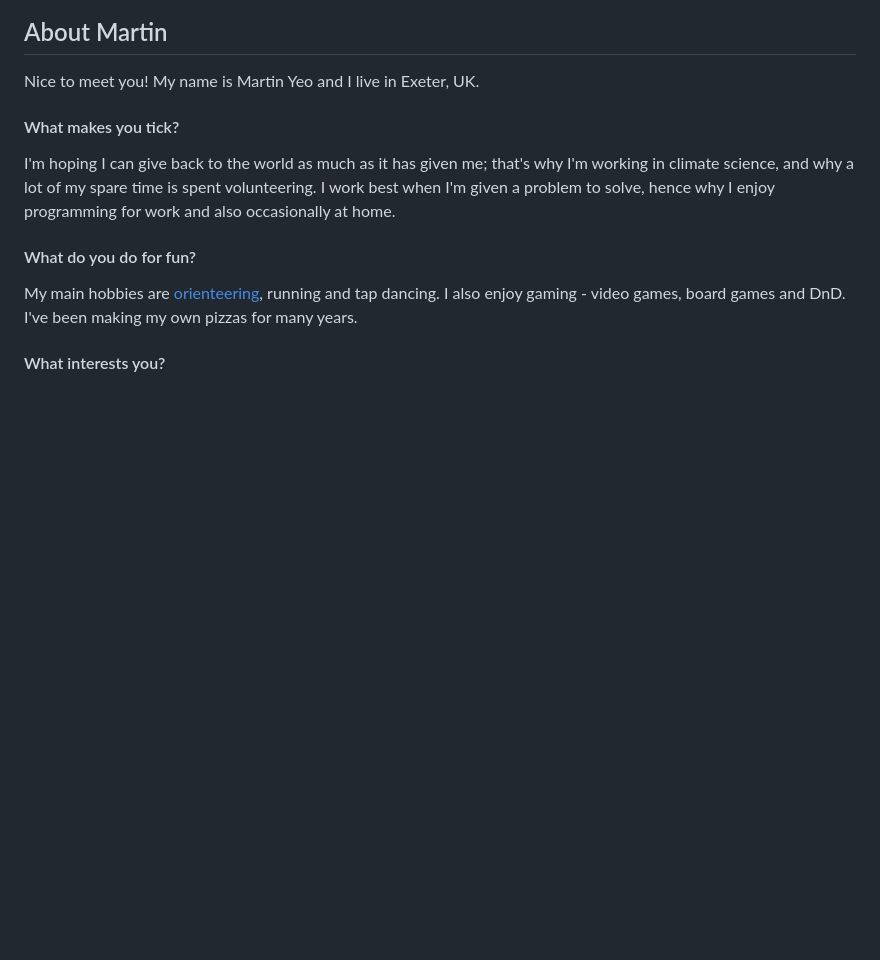
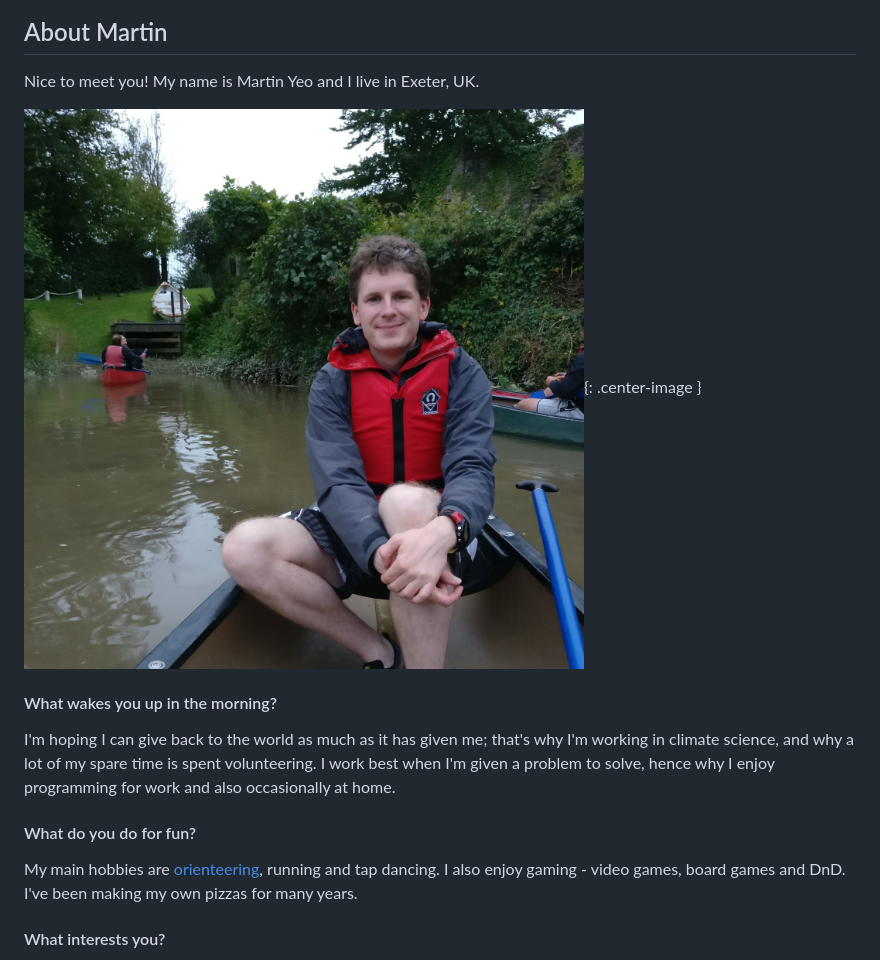
Before and after one commit to trexfeathers/trexfeathers.github.io, a Markdown page: content/about_martin.md, the part around the change. GitHub-like rendering; pictures changed too: content/martin_canoeing.jpg (added); blank space fills up the shorter version.

Commit message:
Profile picture.

```diff
--- a/content/about_martin.md
+++ b/content/about_martin.md
@@ -2,7 +2,9 @@
 
 Nice to meet you! My name is Martin Yeo and I live in Exeter, UK.
 
-#### What makes you tick?
+![Martin out of his element](martin_canoeing.jpg){: .center-image }
+
+#### What wakes you up in the morning?
 
 I'm hoping I can give back to the world as much as it has given me; that's why
 I'm working in climate science, and why a lot of my spare time is spent
```
